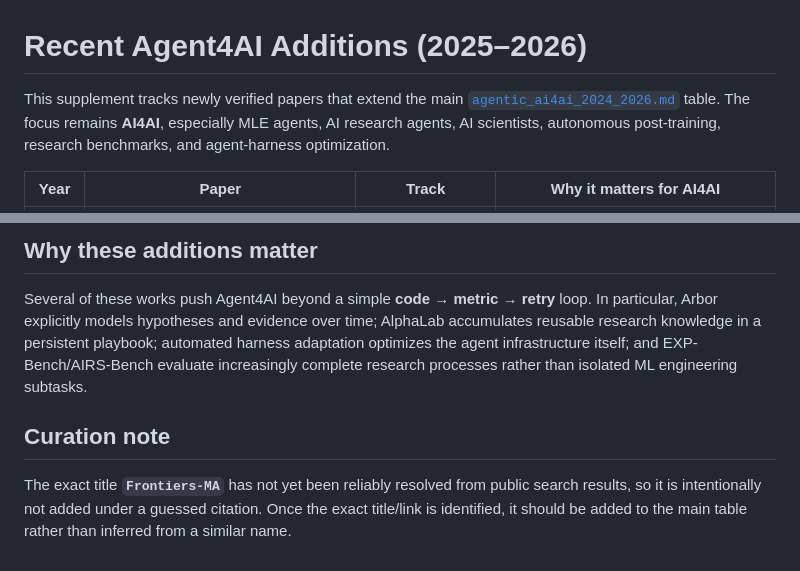
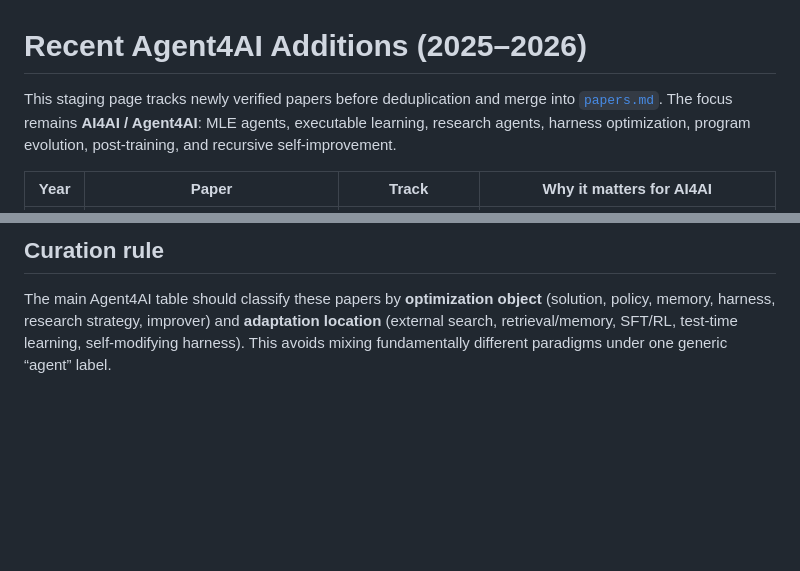
Before and after one commit to Meaw0415/Awsome-AI4AI, a Markdown page: agent4ai/recent.md, 2 parts joined by grey strips. Rendered like a GitHub page; blank space fills up the shorter version.

```diff
--- a/agent4ai/recent.md
+++ b/agent4ai/recent.md
@@ -1,6 +1,6 @@
 # Recent Agent4AI Additions (2025–2026)
 
-This supplement tracks newly verified papers that extend the main [`agentic_ai4ai_2024_2026.md`](agentic_ai4ai_2024_2026.md) table. The focus remains **AI4AI**, especially MLE agents, AI research agents, AI scientists, autonomous post-training, research benchmarks, and agent-harness optimization.
+This staging page tracks newly verified papers before deduplication and merge into [`papers.md`](papers.md). The focus remains **AI4AI / Agent4AI**: MLE agents, executable learning, research agents, harness optimization, program evolution, post-training, and recursive self-improvement.
 
 | Year | Paper | Track | Why it matters for AI4AI |
 |:---:|---|---|---|
@@ -24,8 +37,4 @@ This supplement tracks newly verified papers that extend the main [`agentic_ai4a
 
-## Why these additions matter
+## Curation rule
 
-Several of these works push Agent4AI beyond a simple **code → metric → retry** loop. In particular, Arbor explicitly models hypotheses and evidence over time; AlphaLab accumulates reusable research knowledge in a persistent playbook; automated harness adaptation optimizes the agent infrastructure itself; and EXP-Bench/AIRS-Bench evaluate increasingly complete research processes rather than isolated ML engineering subtasks.
-
-## Curation note
-
-The exact title **`Frontiers-MA`** has not yet been reliably resolved from public search results, so it is intentionally not added under a guessed citation. Once the exact title/link is identified, it should be added to the main table rather than inferred from a similar name.
+The main Agent4AI table should classify these papers by **optimization object** (solution, policy, memory, harness, research strategy, improver) and **adaptation location** (external search, retrieval/memory, SFT/RL, test-time learning, self-modifying harness). This avoids mixing fundamentally different paradigms under one generic “agent” label.
```
Also changed, not shown: other parts of agent4ai/recent.md (+30 -17 lines).
